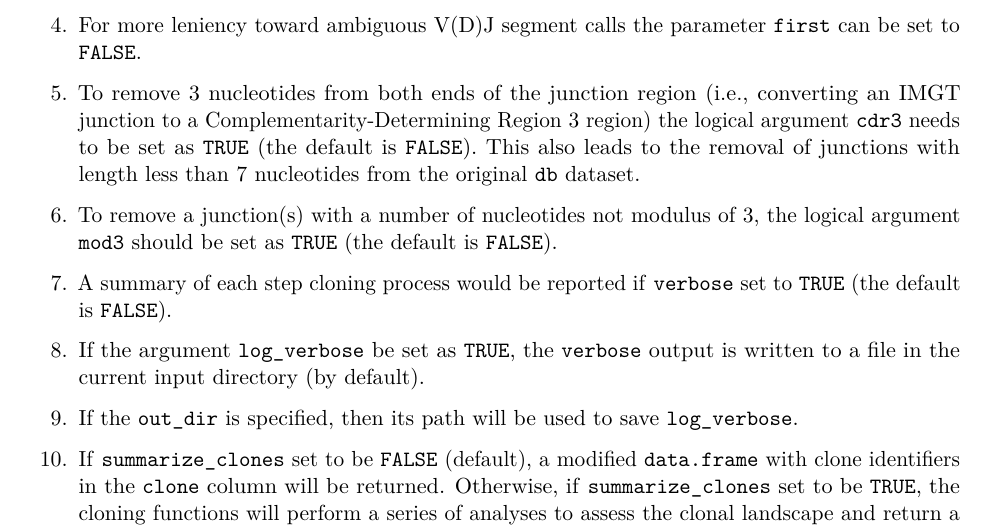
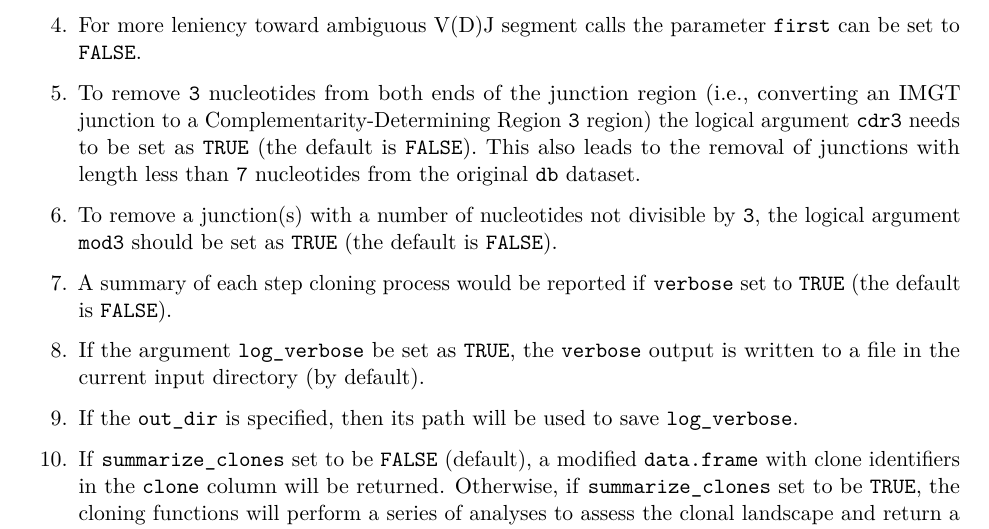
Before and after one commit to immcantation/scoper, an R Markdown document (vignettes/Scoper-Vignette.Rmd): part of page 3 of 5, cut so that both start at the same text. Rendered offline with R 4.5, knitr and Pandoc, then LaTeX, with nearby package versions; some code elsewhere in the file could not run offline; common packages that the code uses without loading them are loaded.

Commit message:
Proof and rebuild docs.

```diff
--- a/vignettes/Scoper-Vignette.Rmd
+++ b/vignettes/Scoper-Vignette.Rmd
@@ -125,11 +125,11 @@ instead of the default `V_CALL` column by specifying the `v_call` argument. This
 allow the more accurate V call from `tigger` to be used for grouping of the sequences.
 4. For more leniency toward ambiguous V(D)J segment calls the parameter `first` can be set
 to `FALSE`.
-5. To remove $3$ nucleotides from both ends of the junction region (i.e., converting an
-IMGT junction to a Complementarity-Determining Region $3$ region) the logical argument
+5. To remove `3` nucleotides from both ends of the junction region (i.e., converting an
+IMGT junction to a Complementarity-Determining Region `3` region) the logical argument
 `cdr3` needs to be set as `TRUE` (the default is `FALSE`). This also leads to the removal
-of junctions with length less than $7$ nucleotides from the original `db` dataset.
-6. To remove a junction(s) with a number of nucleotides not modulus of $3$, the logical
+of junctions with length less than `7` nucleotides from the original `db` dataset.
+6. To remove a junction(s) with a number of nucleotides not divisible by `3`, the logical
 argument `mod3` should be set as `TRUE` (the default is `FALSE`).
 7. A summary of each step cloning process would be reported if `verbose` set to `TRUE`
 (the default is `FALSE`).
```
Also changed, not shown: R/Functions.R (+71 -68 lines), docs/index.md, docs/news.md, docs/topics/hierarchicalClones.md, docs/topics/identicalClones.md, docs/topics/spectralClones.md, docs/vignettes/Scoper-Vignette.md, 1 other file.
